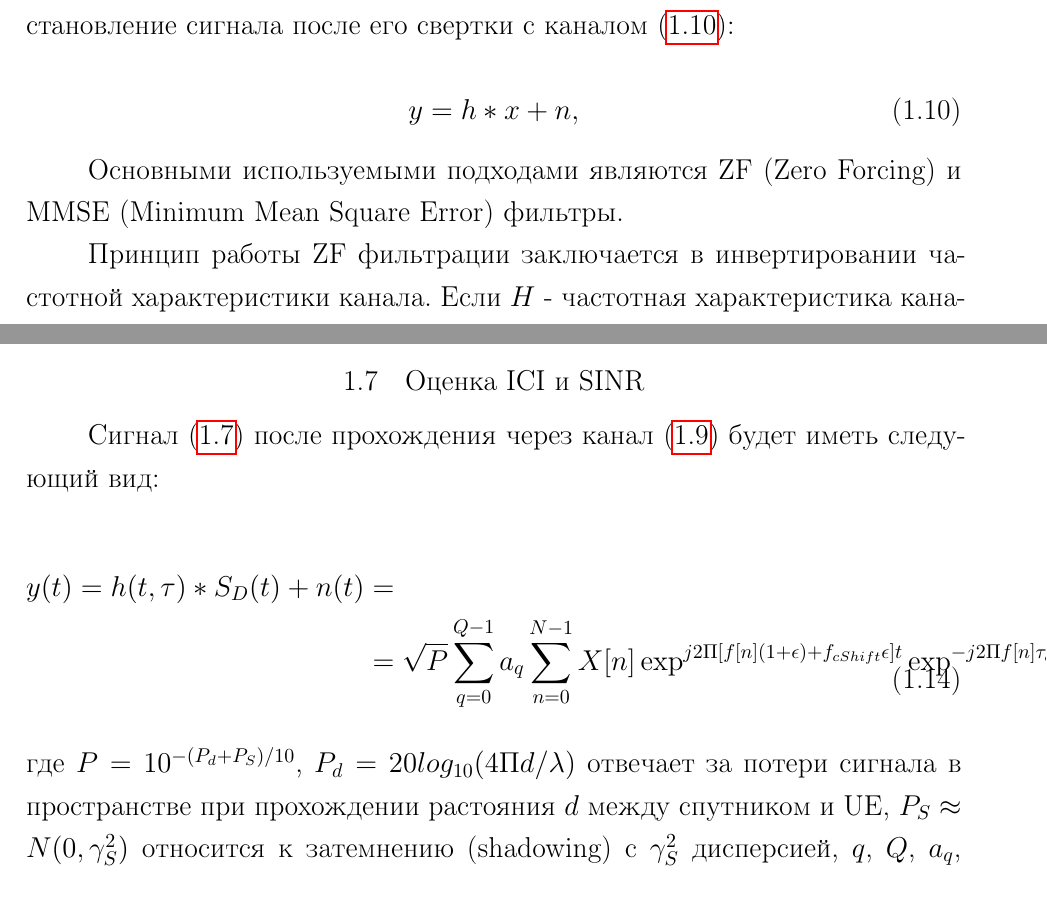
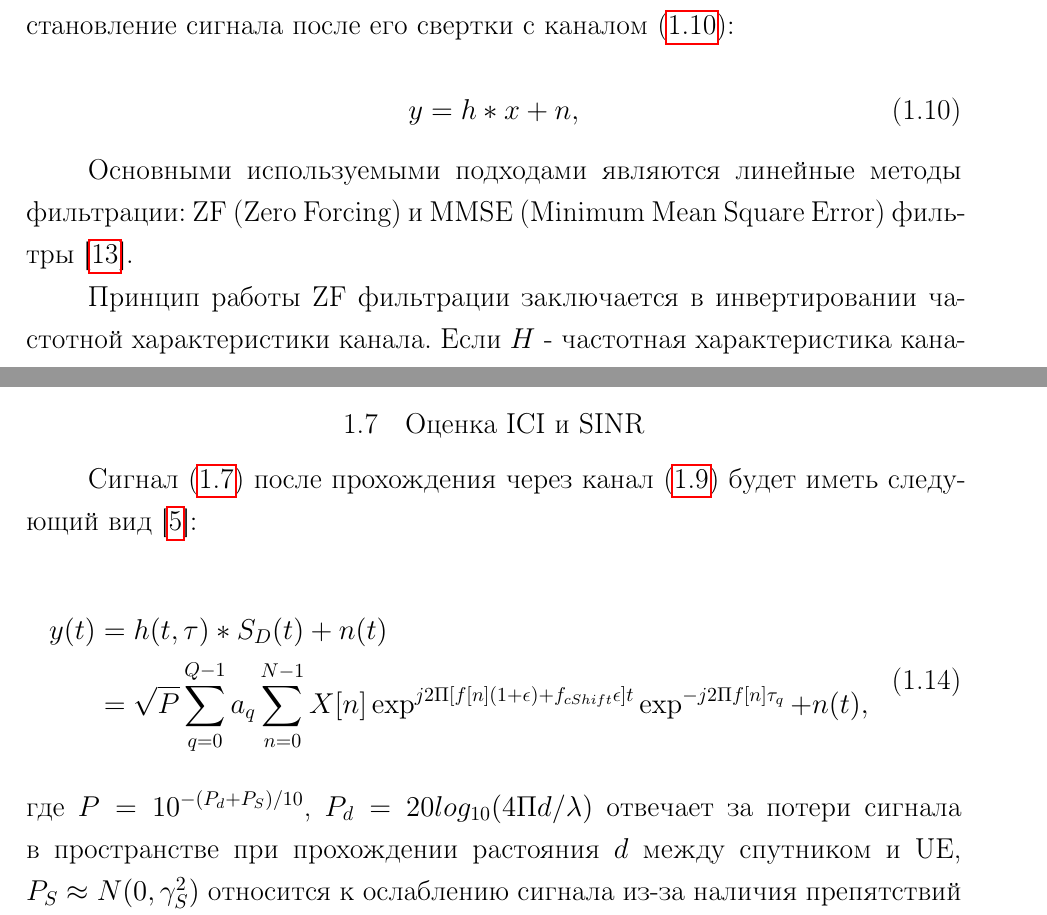
Before and after one commit to Alex-Geine/diplom_maga, a LaTeX thesis (rel/diploma.tex, which reads rel/chapters/1_theory.tex): two parts of pages 17 and 18 of 22, joined at a grey line, cut so that both start at the same text. Compiled offline with pdfLaTeX.

Commit message:
ICI chapter fixes

```diff
--- a/rel/chapters/1_theory.tex
+++ b/rel/chapters/1_theory.tex
@@ -543,7 +543,7 @@ numerology и уровня доплеровских искажений. В ра
 \end{equation}
 %------------------------------------------------------------------------------------
 
-Основными используемыми подходами являются ZF (Zero Forcing) и MMSE (Minimum Mean Square Error) фильтры.
+Основными используемыми подходами являются линейные методы фильтрации: ZF (Zero Forcing) и MMSE (Minimum Mean Square Error) фильтры [\ref{Goldsmith2005}].
 
 Принцип работы ZF фильтрации заключается в инвертировании частотной характеристики канала. Если $H$ - частотная
 характеристика канала, то $W_{ZF}$ - частотная характеристика ZF фильтра будет описываться как псевдо-обратная матрица
@@ -616,21 +616,21 @@ numerology и уровня доплеровских искажений. В ра
 % Добавить сверху формулы для доплера, которые будут использоваться в данном случае
 
 Сигнал (\ref{eq:ofdm_dopp_full}) после прохождения через канал (\ref{eq:tdl_impulse_response})
-будет иметь следующий вид:
+будет иметь следующий вид [\ref{Figaro2023}]:
 
 %------------------------------------------------------------------------------------
 % Equation
 %------------------------------------------------------------------------------------
 \begin{equation}
+    \label{eq:rx_signal_td}
     \begin{split}
-    y(t) = h(t, \tau) * S_D(t) + n(t)&= \\
+    y(t) &= h(t, \tau) * S_D(t) + n(t) \\
     &= \sqrt{P} \sum_{q = 0}^{Q - 1} a_q \sum_{n = 0}^{N - 1} X[n] \exp^{j2 \Pi [f[n](1 + \epsilon) + f_{cShift}\epsilon] t} \exp^{-j2 \Pi f[n]\tau_q} + n(t),
     \end{split}
-    \label{eq:rx_signal_td}
 \end{equation}
 %------------------------------------------------------------------------------------
 
 \noindent где $P = 10^{-(P_d + P_S)/10}$, $P_d = 20log_{10} (4 \Pi d / \lambda)$ отвечает за
 потери сигнала в пространстве при прохождении растояния $d$ между спутником и UE,
-$P_S \approx N(0, \gamma^2_S)$ относится к затемнению (shadowing) с $\gamma^2_S$ дисперсией,
+$P_S \approx N(0, \gamma^2_S)$ относится к ослаблению сигнала из-за наличия препятствий с $\gamma^2_S$ дисперсией,
 $q$, $Q$, $a_q$, $\tau_q$ обозначают индекс пути, количество путей, амплитуды этих путей и
```
Also changed, not shown: diss/chapters/1_theory.tex (+1 -0 lines), rel/diploma.pdf, rel/chapters/1_theory.tex (4 more changed lines).
